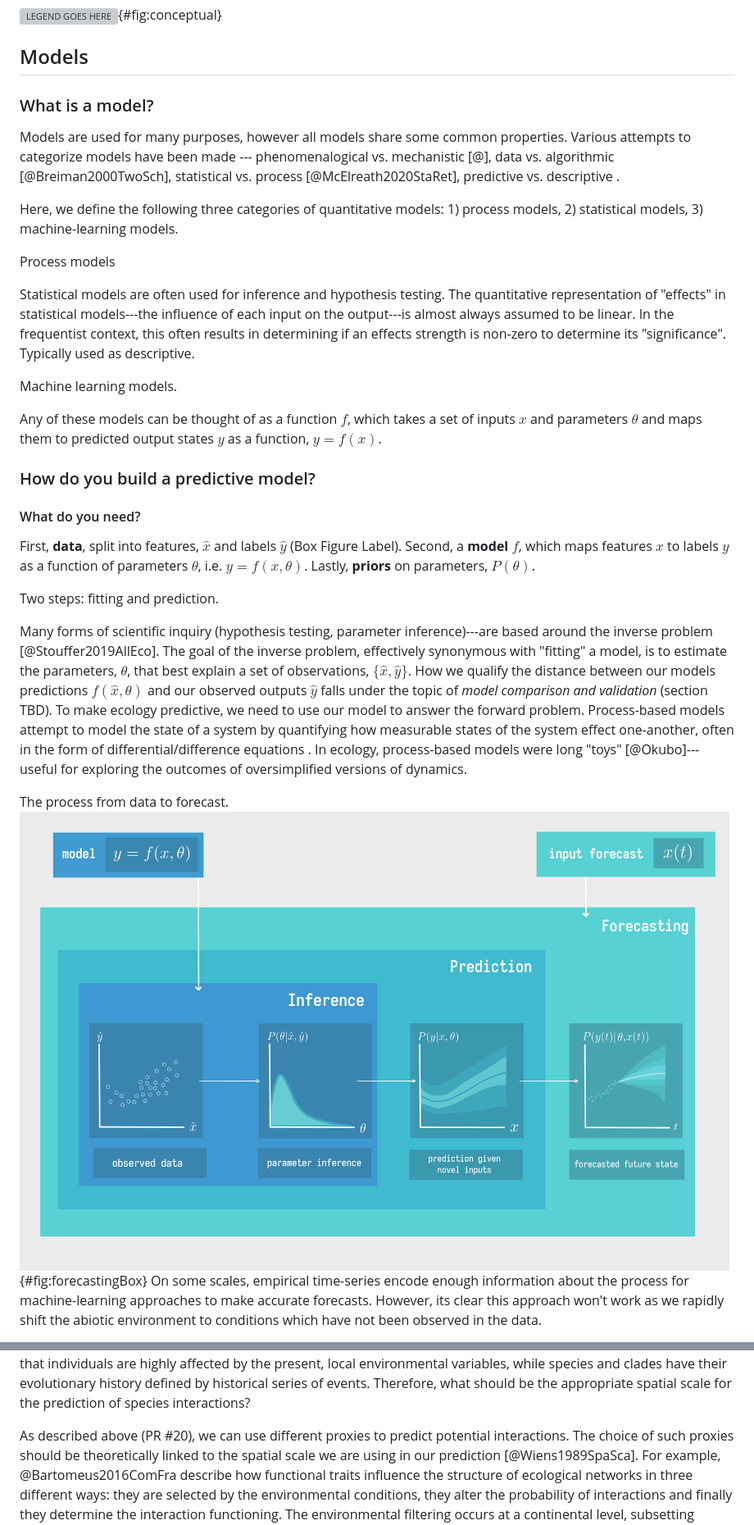
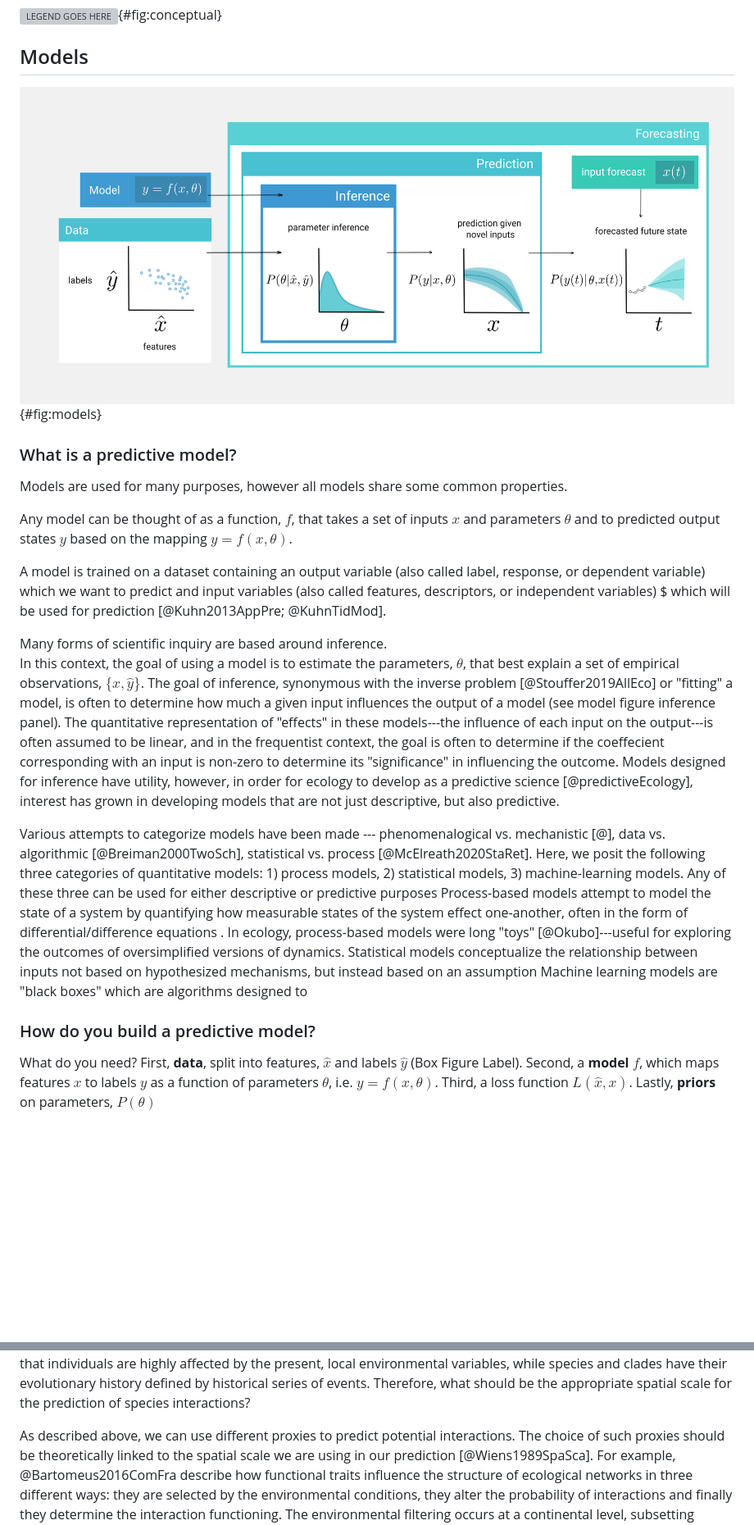
Before and after one commit to PoisotLab/ms_network_prediction, a Markdown page: manuscript.md, 2 parts joined by grey strips. Shown: that part at 82% size. Rendered like a GitHub page; pictures changed too: figures/forecasting_v3.png (added); blank space fills up the shorter version; grey boxes are pictures that could not be loaded.

Commit message:
figure update and some restructuring

```diff
--- a/manuscript.md
+++ b/manuscript.md
@@ -263,39 +273,40 @@ and how we would incorporate this across space.
 
 ## Models
 
-### What is a model?
+![LEGEND GOES HERE](figures/forecasting_v3.png){#fig:models}
+
+### What is a predictive model?
 
 Models are used for many purposes, however all models share some common properties.
-Various attempts to categorize models have been made --- phenomenalogical vs. mechanistic [@], data vs. algorithmic [@Breiman2000TwoSch], statistical vs. process [@McElreath2020StaRet], predictive vs. descriptive .
 
-Here, we define the following three categories of quantitative models: 1) process models, 2) statistical models, 3) machine-learning models.
+Any model can be thought of as a function, $f$, that takes a set of inputs $x$ and parameters $\theta$ and to predicted output states $y$ based on the mapping $y=f(x,\theta)$.
 
-Process models
+A model is trained on a dataset containing an output variable (also called label, response, or dependent variable) which we want to predict and input variables (also called features, descriptors, or independent variables) $ which will be used for prediction [@Kuhn2013AppPre; @KuhnTidMod].
 
-Statistical models are often used for inference and hypothesis testing.
-The quantitative representation of "effects" in statistical models---the influence of each input on the output---is almost always assumed to be linear. In the frequentist context, this often results in determining if an effects strength is non-zero  to determine its "significance". Typically used as descriptive.
 
-Machine learning models.
+Many forms of scientific inquiry are based around inference.
+In this context, the goal of using a model is to estimate the parameters, $\theta$, that best explain a set of empirical observations, $\{\hat{x}, \hat{y}\}$.
+The goal of inference, synonymous with the inverse problem [@Stouffer2019AllEco] or "fitting" a model, is often to determine how much a given input influences the output of a model (see model figure inference panel).
+The quantitative representation of "effects" in these models---the influence of each input on the output---is often assumed to be linear, and in the frequentist context, the goal is often to determine if the coeffecient corresponding with an input is non-zero to determine its "significance" in influencing the outcome.
+Models designed for inference have utility, however, in order for ecology to develop as a predictive science [@predictiveEcology], interest has grown in developing models that are not just descriptive, but also predictive.
 
-Any of these models can be thought of as a function $f$, which takes a set of inputs $x$ and parameters $\theta$ and maps them to predicted output states $y$ as a function, $y = f(x)$.
+Various attempts to categorize models have been made --- phenomenalogical vs. mechanistic [@], data vs. algorithmic [@Breiman2000TwoSch], statistical vs. process [@McElreath2020StaRet].
+Here, we posit the following three categories of quantitative models: 1) process models, 2) statistical models, 3) machine-learning models.
+Any of these three can be used for either descriptive or predictive purposes
+Process-based models attempt to model the state of a system by quantifying how measurable states of the system effect one-another, often in the form of differential/difference equations . In ecology, process-based models were long "toys" [@Okubo]---useful for exploring the outcomes of oversimplified versions of dynamics.
+Statistical models conceptualize the relationship between inputs not based on hypothesized mechanisms, but instead based on an assumption
+Machine learning models are "black boxes" which are algorithms designed to
+
+
 
 ### How do you build a predictive model?
 
-
-#### What do you need?
+What do you need?
 First, **data**, split into features, $\hat{x}$ and labels $\hat{y}$ (Box Figure Label).
 Second, a **model** $f$, which maps features $x$ to labels $y$ as a function of parameters $\theta$, i.e. $y = f(x, \theta)$.
-Lastly, **priors** on parameters, $P(\theta)$.
+Third, a loss function $L(\hat{x}, x)$.
+Lastly, **priors** on parameters, $P(\theta)$
 
-Two steps: fitting and prediction.
 
-Many forms of scientific inquiry (hypothesis testing, parameter inference)---are based around the inverse problem  [@Stouffer2019AllEco]. The goal of the inverse problem, effectively synonymous with "fitting" a model, is to estimate the parameters, $\theta$, that best explain a set of observations, $\{\hat{x}, \hat{y}\}$. How we qualify the distance between our models predictions $f(\hat{x}, \theta)$ and our observed outputs $\hat{y}$ falls under the topic of _model comparison and validation_ (section TBD).
-To make ecology predictive, we need to use our model to answer the forward problem. Process-based models attempt to model the state of a system by quantifying how measurable states of the system effect one-another, often in the form of differential/difference equations . In ecology, process-based models were long "toys" [@Okubo]---useful for exploring the outcomes of oversimplified versions of dynamics.
 
-The process from data to forecast.
-![box figure caption](figures/forecasting.png){#fig:forecastingBox}
-On some scales, empirical time-series encode enough information about
-the process for machine-learning approaches to make accurate forecasts.
-However, its clear this approach won't work as we rapidly shift the abiotic
-environment to conditions which have not been observed in the data.
 
@@ -617,7 +599,7 @@ and clades have their evolutionary history defined by historical series of
 events. Therefore, what should be the appropriate spatial scale for the
 prediction of species interactions?
 
-As described above (PR #20), we can use different proxies to predict potential
+As described above, we can use different proxies to predict potential
 interactions. The choice of such proxies should be theoretically linked to the
 spatial scale we are using in our prediction [@Wiens1989SpaSca]. For example,
 @Bartomeus2016ComFra describe how functional traits influence the structure of
```
Also changed, not shown: other parts of manuscript.md (+24 -40 lines), 1 other file.
